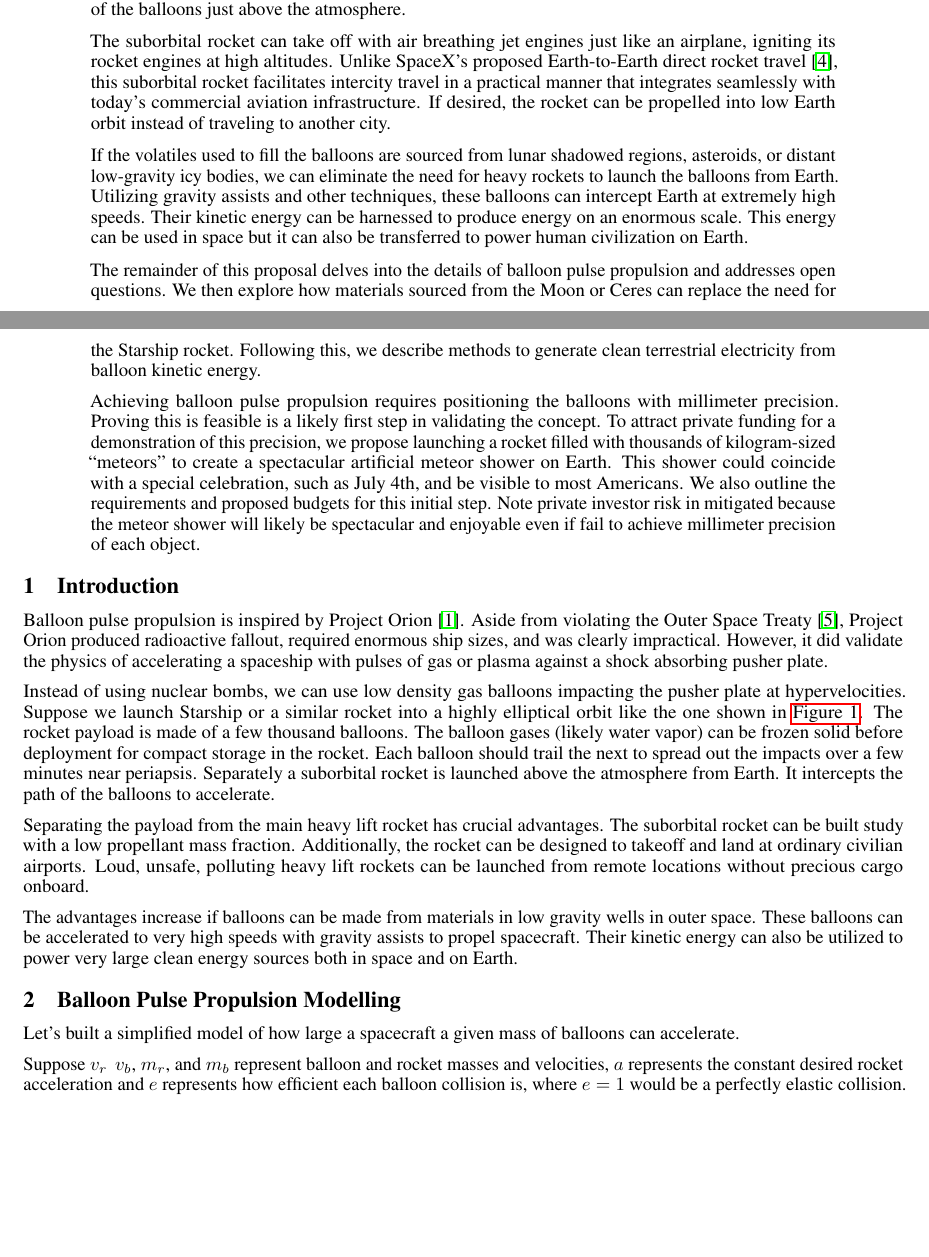
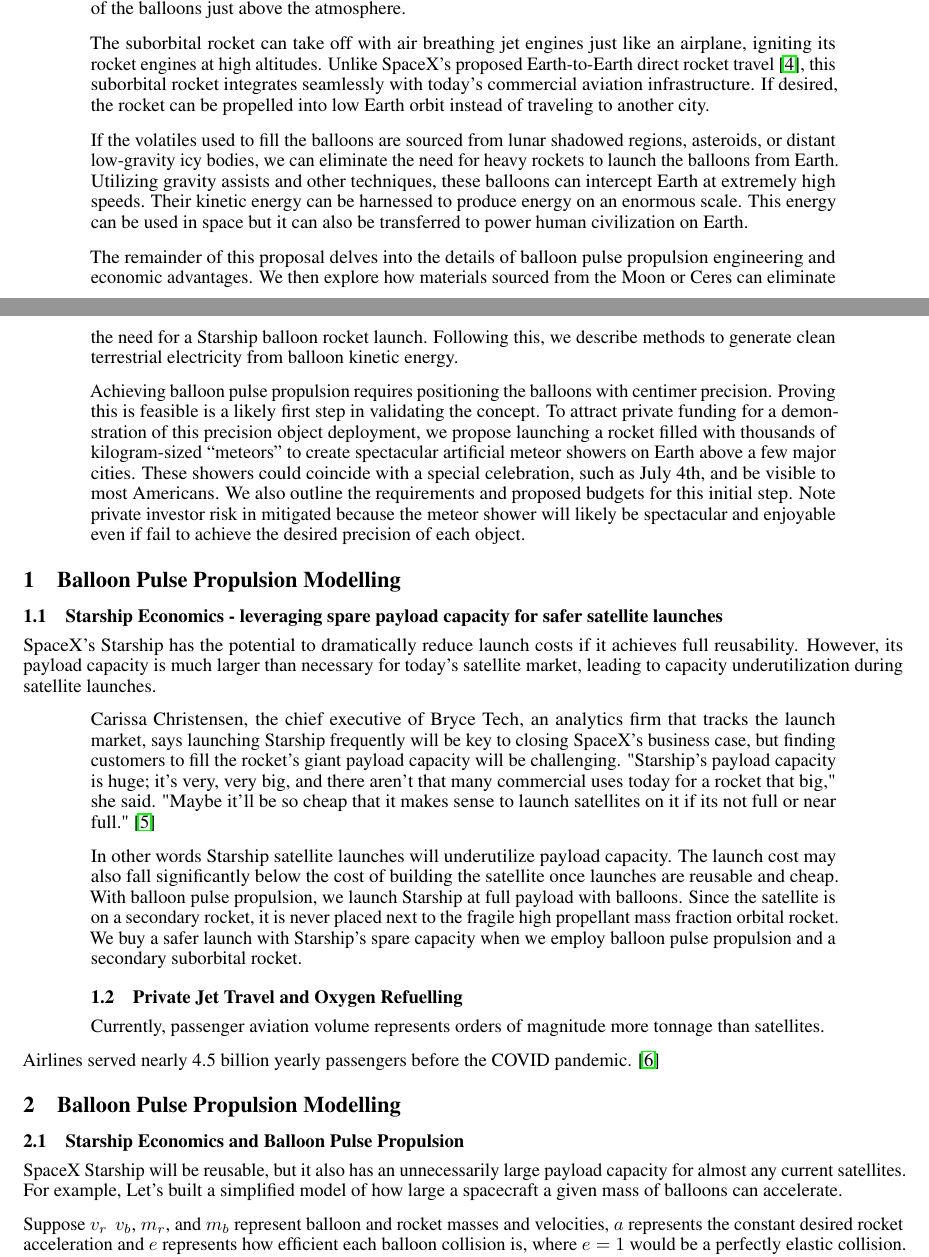
Before and after one commit to katzseth22202/Balloon-Pulse-Propulsion, a LaTeX paper (templateArxiv.tex): two parts of pages 1 and 2 of 5, joined at a grey line, cut so that both start at the same text, the shorter picture padded with empty space. Compiled offline with pdfLaTeX.

Commit message:
Added some changes in evening for economics of Starship

```diff
--- a/templateArxiv.tex
+++ b/templateArxiv.tex
@@ -58,33 +58,36 @@
 
 As shown in \autoref{fig:starship_ellipse}, the balloons are launched into an eccentric orbit from a larger spacecraft, such as SpaceX Starship \cite{starship}.   Subsequently, a suborbital rocket launches from Earth and intercepts the path of the balloons just above the atmosphere.
 
-The suborbital rocket can take off with air breathing jet engines just like an airplane, igniting its rocket engines at high altitudes. Unlike SpaceX’s proposed Earth-to-Earth direct rocket travel \cite{spacex_earth_earth}, this suborbital rocket facilitates intercity travel in a practical manner that integrates seamlessly with today’s commercial aviation infrastructure. If desired, the rocket can be propelled into low Earth orbit instead of traveling to another city.
+The suborbital rocket can take off with air breathing jet engines just like an airplane, igniting its rocket engines at high altitudes. Unlike SpaceX’s proposed Earth-to-Earth direct rocket travel \cite{spacex_earth_earth}, this suborbital rocket integrates seamlessly with today’s commercial aviation infrastructure. If desired, the rocket can be propelled into low Earth orbit instead of traveling to another city.
 
 If the volatiles used to fill the balloons are sourced from lunar shadowed regions, asteroids, or distant low-gravity icy bodies, we can eliminate the need for heavy rockets to launch the balloons from Earth. Utilizing gravity assists and other techniques, these balloons can intercept Earth at extremely high speeds. Their kinetic energy can be harnessed to produce energy on an enormous scale.   This energy can be used in space but it can also be transferred to power human civilization on Earth.
 
-The remainder of this proposal delves into the details of balloon pulse propulsion and addresses open questions. We then explore how materials sourced from the Moon or Ceres can replace the need for the Starship rocket. Following this, we describe methods to generate clean terrestrial electricity from balloon kinetic energy.
+The remainder of this proposal delves into the details of balloon pulse propulsion engineering and economic advantages. We then explore how materials sourced from the Moon or Ceres can eliminate the need for a Starship balloon rocket launch. Following this, we describe methods to generate clean terrestrial electricity from balloon kinetic energy.
 
-Achieving balloon pulse propulsion requires positioning the balloons with millimeter precision.  Proving this is feasible is a likely first step in validating the concept.    To attract private funding for a demonstration of this precision, we propose launching a rocket filled with thousands of kilogram-sized “meteors” to create a spectacular artificial meteor shower on Earth. This shower could coincide with a special celebration, such as July 4th, and be visible to most Americans. We also outline the requirements and proposed budgets for this initial step.   Note private investor risk in mitigated because the meteor shower will likely be spectacular and enjoyable even if fail to achieve millimeter precision of each object.
+Achieving balloon pulse propulsion requires positioning the balloons with centimer  precision.  Proving this is feasible is a likely first step in validating the concept.    To attract private funding for a demonstration of this precision object deployment, we propose launching a rocket filled with thousands of kilogram-sized “meteors” to create spectacular artificial meteor showers on Earth above a few major cities. These showers could coincide with a special celebration, such as July 4th, and be visible to most Americans. We also outline the requirements and proposed budgets for this initial step.   Note private investor risk in mitigated because the meteor shower will likely be spectacular and enjoyable even if fail to achieve the desired precision of each object.
 
 \end{abstract}
 
 
-\section{Introduction}
-Balloon pulse propulsion is inspired by Project Orion \cite{projorion}.   Aside from violating the Outer Space Treaty \cite{outer_space_treaty}, Project Orion produced radioactive fallout, required enormous ship sizes, and was clearly impractical.   However, it did validate the physics of accelerating a spaceship with pulses of gas or plasma against a shock absorbing pusher plate.
+\section{Balloon Pulse Propulsion Modelling}
+\label{sec:pulse_modelling}
+\subsection{Starship Economics - leveraging spare payload capacity for safer satellite launches}
+SpaceX’s Starship has the potential to dramatically reduce launch costs if it achieves full reusability. However, its payload capacity is much larger than necessary for today’s satellite market, leading to capacity underutilization during satellite launches.   \begin{quote}
+Carissa Christensen, the chief executive of Bryce Tech, an analytics firm that tracks the launch market, says launching Starship frequently will be key to closing SpaceX’s business case, but finding customers to fill the rocket’s giant payload capacity will be challenging.
+"Starship's payload capacity is huge; it's very, very big, and there aren't that many commercial uses today for a rocket that big," she said.  "Maybe it'll be so cheap that it makes sense to launch satellites on it if its not full or near full." \cite{nyt_starship_size}
 
+In other words Starship satellite launches will underutilize payload capacity.   The launch cost may also fall significantly below the cost of building the satellite once launches are reusable and cheap.   With balloon pulse propulsion, we launch Starship at full payload with balloons.   Since the satellite is on a secondary rocket, it is never placed next to the fragile high propellant mass fraction orbital rocket.   We buy a safer launch with Starship's spare capacity when we employ balloon pulse propulsion and a secondary suborbital rocket.
 
-
-
-Instead of using nuclear bombs, we can use low density gas balloons impacting the pusher plate at hypervelocities.   Suppose we launch Starship or a similar rocket into a highly elliptical orbit like the one shown in \autoref{fig:starship_ellipse}.   The rocket payload is made of a few thousand balloons.   The balloon gases (likely water vapor) can be frozen solid before deployment for compact storage in the rocket.    Each balloon should trail the next to spread out the impacts over a few minutes near  periapsis.   Separately a suborbital rocket is launched above the atmosphere from Earth.   It intercepts the path of the balloons to accelerate.
-
-Separating the payload from the main heavy lift rocket has crucial advantages.   The suborbital rocket can be built study with a low propellant mass fraction.   Additionally, the rocket can be designed to takeoff and land at ordinary civilian airports.   Loud, unsafe, polluting heavy lift rockets can be launched from remote locations without precious cargo onboard.
-
-The advantages increase if balloons can be made from materials in low gravity wells in outer space.   These balloons can be accelerated to very high speeds with gravity assists to propel spacecraft.   Their kinetic energy can also be utilized to power very large clean energy sources both in space and on Earth.
+\subsection{Private Jet Travel and Oxygen Refuelling}
+Currently, passenger aviation volume represents orders of magnitude more tonnage than satellites.
+\end{quote}  Airlines served nearly 4.5 billion yearly passengers before the COVID pandemic.  \cite{icao_passenger_volume}
 
 
 
 \section{Balloon Pulse Propulsion Modelling}
 \label{sec:pulse_modelling}
+\subsection{Starship Economics and Balloon Pulse Propulsion}
+SpaceX Starship will be reusable, but it also has an unnecessarily large payload capacity for almost any current satellites.   For example,
 Let's built a simplified model of how large a spacecraft a given mass of balloons can accelerate.
 
 Suppose \(v_r\)\,  \(v_b\),  \(m_r\), and \(m_b\) represent balloon and rocket masses and velocities,    \(a\) represents the constant desired rocket acceleration and \(e\) represents how efficient each balloon collision is, where \(e=1\) would be a perfectly elastic collision.   For simplicity, let's assume the efficiency is the same for each balloon and that 1 balloon impacts the pusher plate each second.   Using the equations for elastic collisions shows that
```
Also changed, not shown: references.bib (+16 -0 lines).
